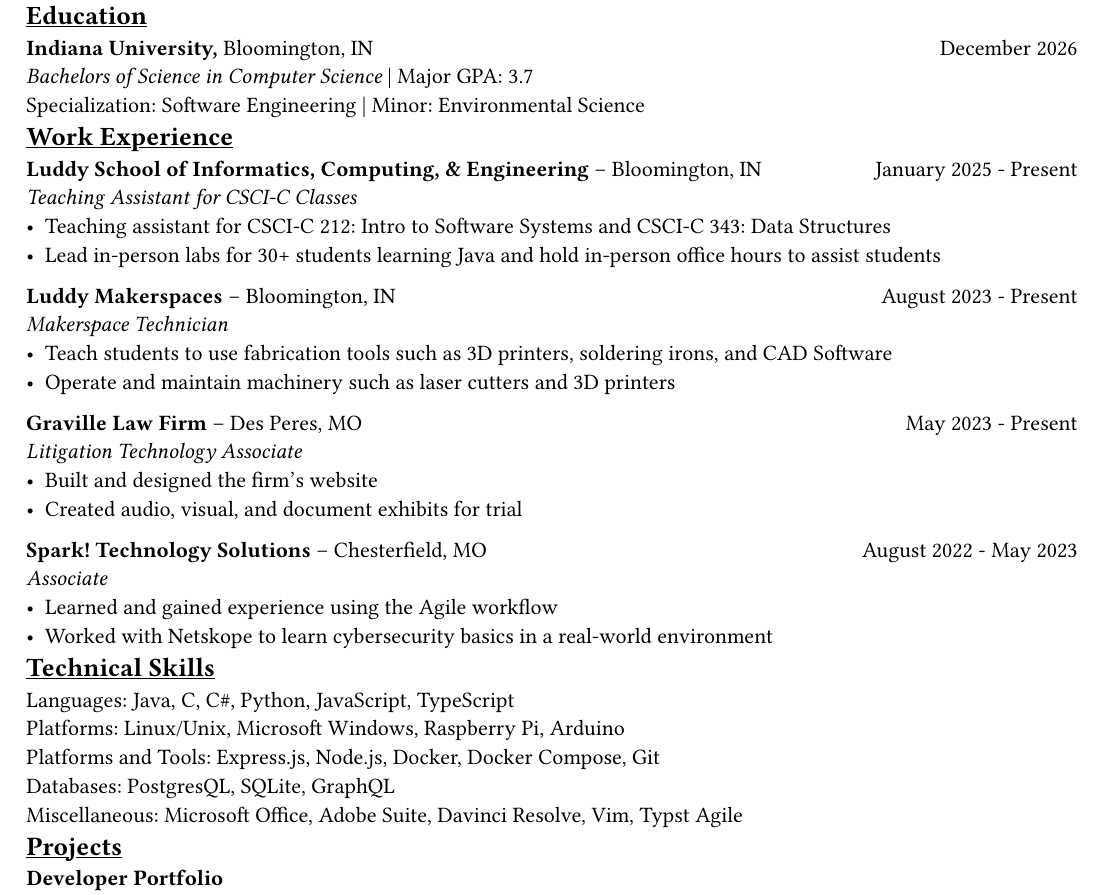
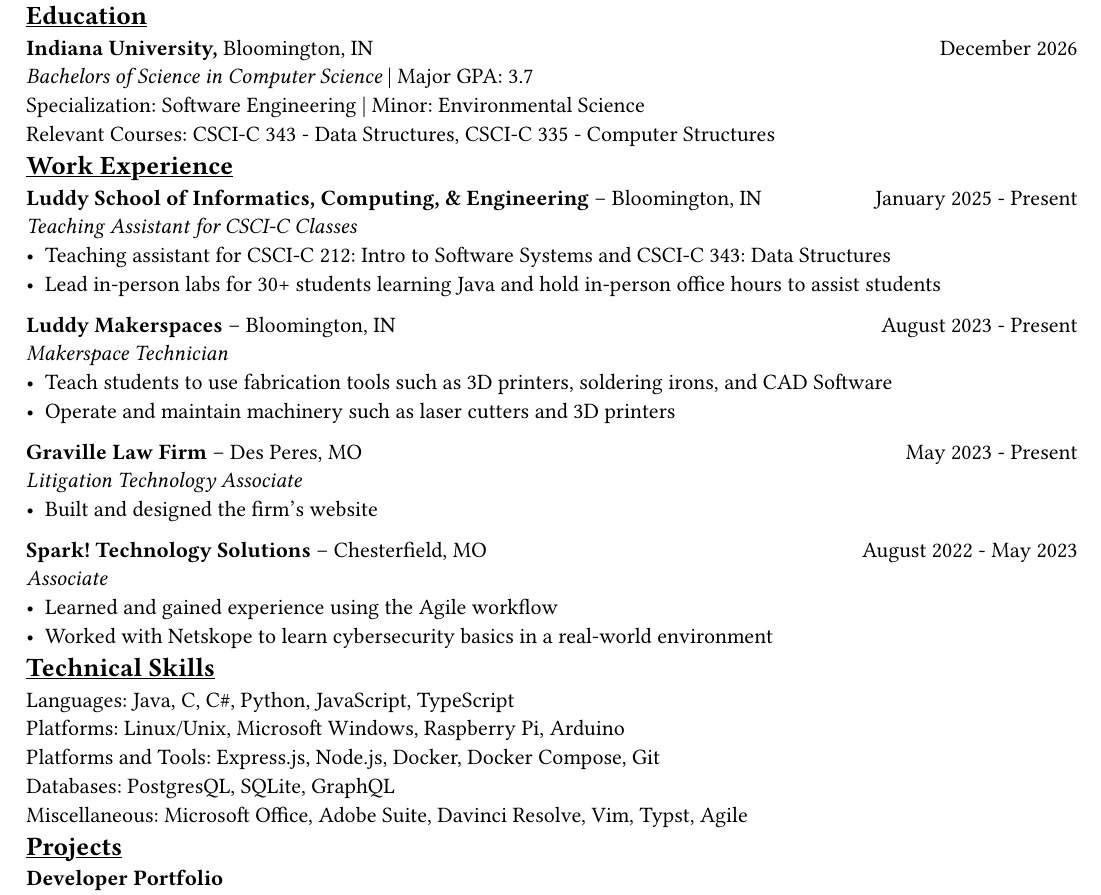
Before and after one commit to Wiian16/Resume, a Typst document (IanMcGillivaryResume.typ): part of the page, cut so that both start at the same text. The pictures show the PDF file IanMcGillivaryResume.pdf that the author committed with the source.

Commit message:
Fix typos, adjust bullet points

```diff
--- a/IanMcGillivaryResume.typ
+++ b/IanMcGillivaryResume.typ
@@ -39,8 +39,8 @@
 _Bachelors of Science in Computer Science_ | Major GPA: 3.7
 \
 Specialization: Software Engineering | Minor: Environmental Science
-// \
-// Relevant Courses: CSCI-C 343 - Data Structures, CSCI-C 335 - Computer Structures
+\
+Relevant Courses: CSCI-C 343 - Data Structures, CSCI-C 335 - Computer Structures
 
 == Work Experience
 
@@ -63,7 +63,6 @@
 _Litigation Technology Associate_
 \
 - Built and designed the firm's website
-- Created audio, visual, and document exhibits for trial
 
 *Spark! Technology Solutions* -- Chesterfield, MO #h(1fr) August 2022 - May 2023
 \
```
Also changed, not shown: IanMcGillivaryResume.pdf, IanMcGillivaryResume.typ (31 more changed lines).
